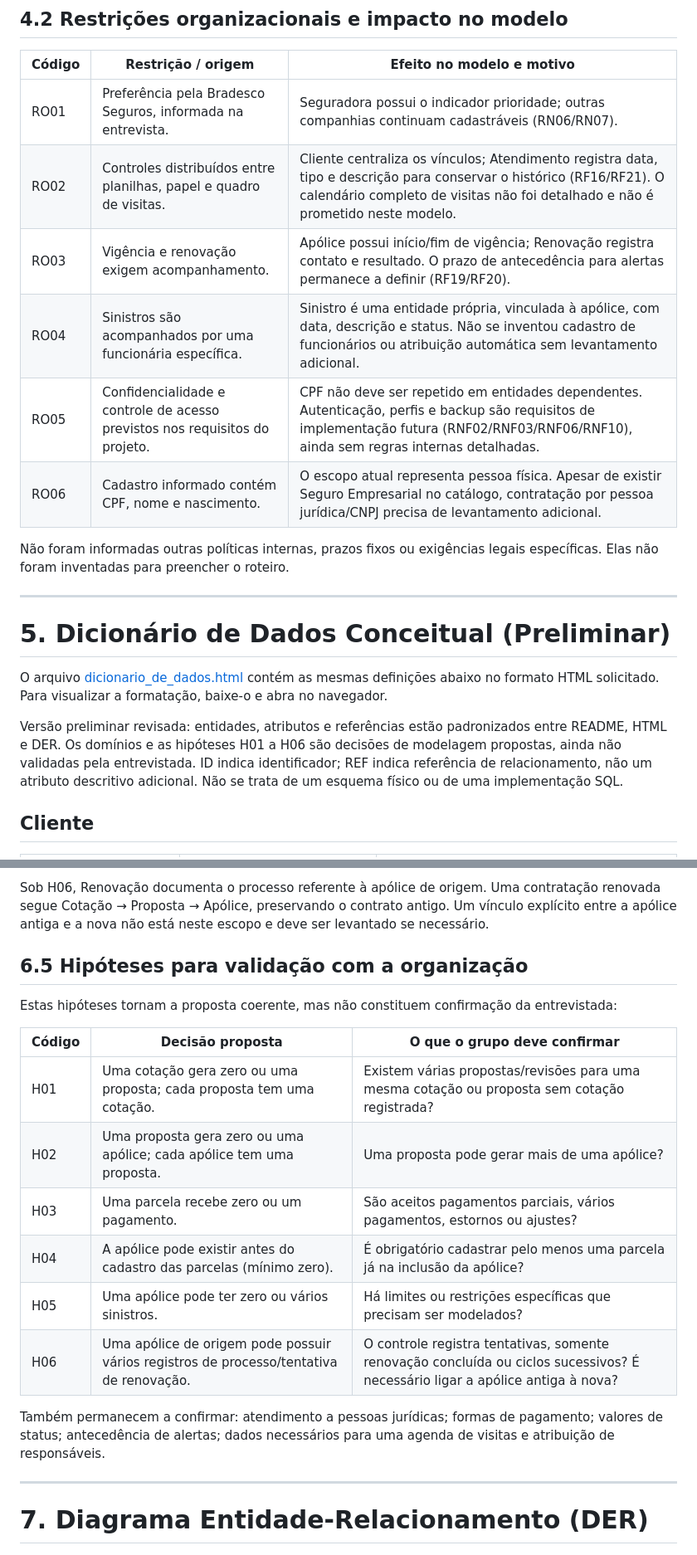
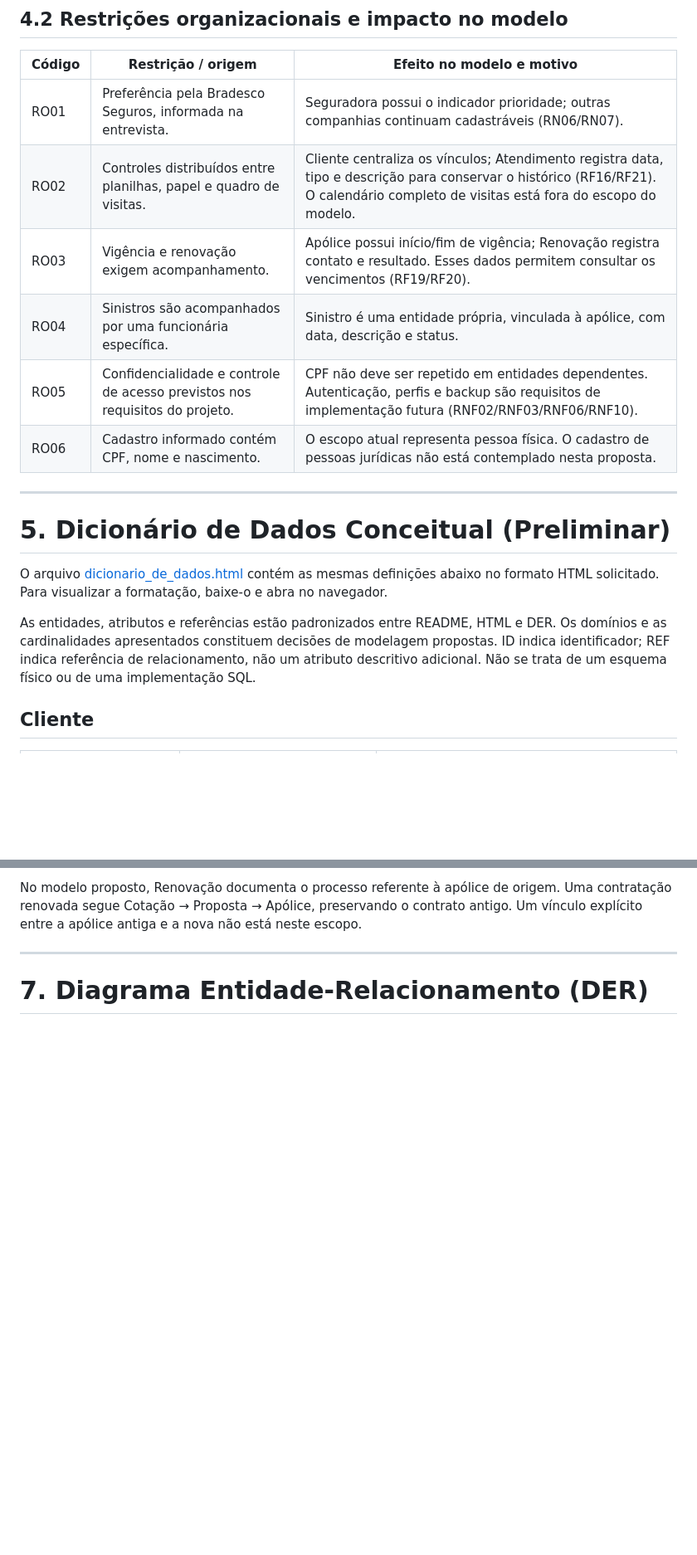
Before and after one commit to VictorAlves747/DataBaseActivy, a Markdown page: README.md, 2 parts joined by grey strips. Shown at 83% size. GitHub-like rendering; blank space fills up the shorter version.

```diff
--- a/README.md
+++ b/README.md
@@ -333,13 +332,12 @@ As regras abaixo combinam informações do levantamento e restrições propostas
 | Código | Restrição / origem | Efeito no modelo e motivo |
 |---|---|---|
 | RO01 | Preferência pela Bradesco Seguros, informada na entrevista. | Seguradora possui o indicador prioridade; outras companhias continuam cadastráveis (RN06/RN07). |
-| RO02 | Controles distribuídos entre planilhas, papel e quadro de visitas. | Cliente centraliza os vínculos; Atendimento registra data, tipo e descrição para conservar o histórico (RF16/RF21). O calendário completo de visitas não foi detalhado e não é prometido neste modelo. |
-| RO03 | Vigência e renovação exigem acompanhamento. | Apólice possui início/fim de vigência; Renovação registra contato e resultado. O prazo de antecedência para alertas permanece a definir (RF19/RF20). |
-| RO04 | Sinistros são acompanhados por uma funcionária específica. | Sinistro é uma entidade própria, vinculada à apólice, com data, descrição e status. Não se inventou cadastro de funcionários ou atribuição automática sem levantamento adicional. |
-| RO05 | Confidencialidade e controle de acesso previstos nos requisitos do projeto. | CPF não deve ser repetido em entidades dependentes. Autenticação, perfis e backup são requisitos de implementação futura (RNF02/RNF03/RNF06/RNF10), ainda sem regras internas detalhadas. |
-| RO06 | Cadastro informado contém CPF, nome e nascimento. | O escopo atual representa pessoa física. Apesar de existir Seguro Empresarial no catálogo, contratação por pessoa jurídica/CNPJ precisa de levantamento adicional. |
+| RO02 | Controles distribuídos entre planilhas, papel e quadro de visitas. | Cliente centraliza os vínculos; Atendimento registra data, tipo e descrição para conservar o histórico (RF16/RF21). O calendário completo de visitas está fora do escopo do modelo. |
+| RO03 | Vigência e renovação exigem acompanhamento. | Apólice possui início/fim de vigência; Renovação registra contato e resultado. Esses dados permitem consultar os vencimentos (RF19/RF20). |
+| RO04 | Sinistros são acompanhados por uma funcionária específica. | Sinistro é uma entidade própria, vinculada à apólice, com data, descrição e status. |
+| RO05 | Confidencialidade e controle de acesso previstos nos requisitos do projeto. | CPF não deve ser repetido em entidades dependentes. Autenticação, perfis e backup são requisitos de implementação futura (RNF02/RNF03/RNF06/RNF10). |
+| RO06 | Cadastro informado contém CPF, nome e nascimento. | O escopo atual representa pessoa física. O cadastro de pessoas jurídicas não está contemplado nesta proposta. |
 
-Não foram informadas outras políticas internas, prazos fixos ou exigências legais específicas. Elas não foram inventadas para preencher o roteiro.
 
 ---
 
@@ -347,7 +345,7 @@ Não foram informadas outras políticas internas, prazos fixos ou exigências le
 
 O arquivo [dicionario_de_dados.html](dicionario_de_dados.html) contém as mesmas definições abaixo no formato HTML solicitado. Para visualizar a formatação, baixe-o e abra no navegador.
 
-Versão preliminar revisada: entidades, atributos e referências estão padronizados entre README, HTML e DER. Os domínios e as hipóteses H01 a H06 são decisões de modelagem propostas, ainda não validadas pela entrevistada. ID indica identificador; REF indica referência de relacionamento, não um atributo descritivo adicional. Não se trata de um esquema físico ou de uma implementação SQL.
+As entidades, atributos e referências estão padronizados entre README, HTML e DER. Os domínios e as cardinalidades apresentados constituem decisões de modelagem propostas. ID indica identificador; REF indica referência de relacionamento, não um atributo descritivo adicional. Não se trata de um esquema físico ou de uma implementação SQL.
 
 ## Cliente
 
@@ -520,20 +518,5 @@ Sob H03, pagamento representa a liquidação da parcela: não há linha de pagam
 
-Sob H06, Renovação documenta o processo referente à apólice de origem. Uma contratação renovada segue Cotação → Proposta → Apólice, preservando o contrato antigo. Um vínculo explícito entre a apólice antiga e a nova não está neste escopo e deve ser levantado se necessário.
-
-## 6.5 Hipóteses para validação com a organização
-
-Estas hipóteses tornam a proposta coerente, mas não constituem confirmação da entrevistada:
-
-| Código | Decisão proposta | O que o grupo deve confirmar |
-|---|---|---|
-| H01 | Uma cotação gera zero ou uma proposta; cada proposta tem uma cotação. | Existem várias propostas/revisões para uma mesma cotação ou proposta sem cotação registrada? |
-| H02 | Uma proposta gera zero ou uma apólice; cada apólice tem uma proposta. | Uma proposta pode gerar mais de uma apólice? |
-| H03 | Uma parcela recebe zero ou um pagamento. | São aceitos pagamentos parciais, vários pagamentos, estornos ou ajustes? |
-| H04 | A apólice pode existir antes do cadastro das parcelas (mínimo zero). | É obrigatório cadastrar pelo menos uma parcela já na inclusão da apólice? |
-| H05 | Uma apólice pode ter zero ou vários sinistros. | Há limites ou restrições específicas que precisam ser modelados? |
-| H06 | Uma apólice de origem pode possuir vários registros de processo/tentativa de renovação. | O controle registra tentativas, somente renovação concluída ou ciclos sucessivos? É necessário ligar a apólice antiga à nova? |
-
-Também permanecem a confirmar: atendimento a pessoas jurídicas; formas de pagamento; valores de status; antecedência de alertas; dados necessários para uma agenda de visitas e atribuição de responsáveis.
+No modelo proposto, Renovação documenta o processo referente à apólice de origem. Uma contratação renovada segue Cotação → Proposta → Apólice, preservando o contrato antigo. Um vínculo explícito entre a apólice antiga e a nova não está neste escopo.
 
 ---
 
```
Also changed, not shown: other parts of README.md (+32 -43 lines).
